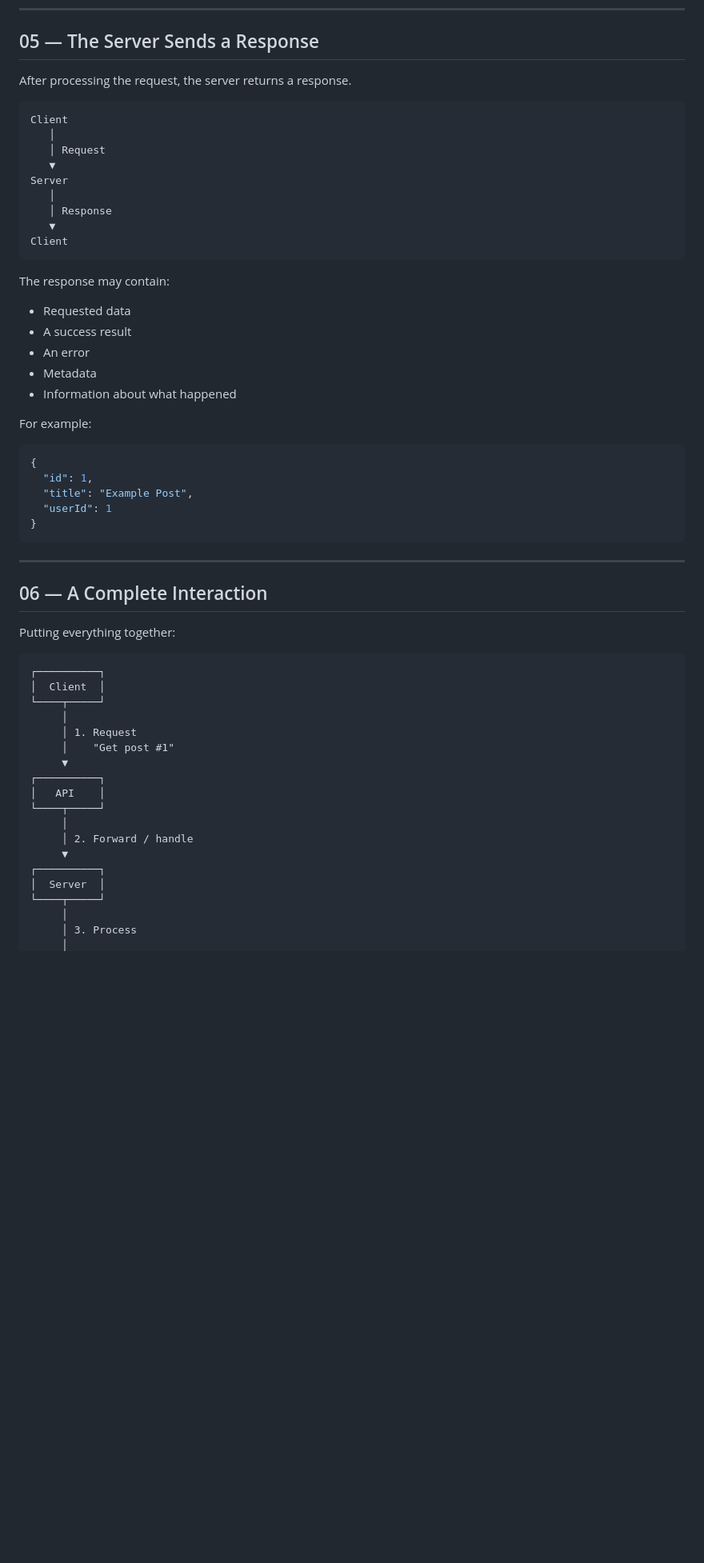
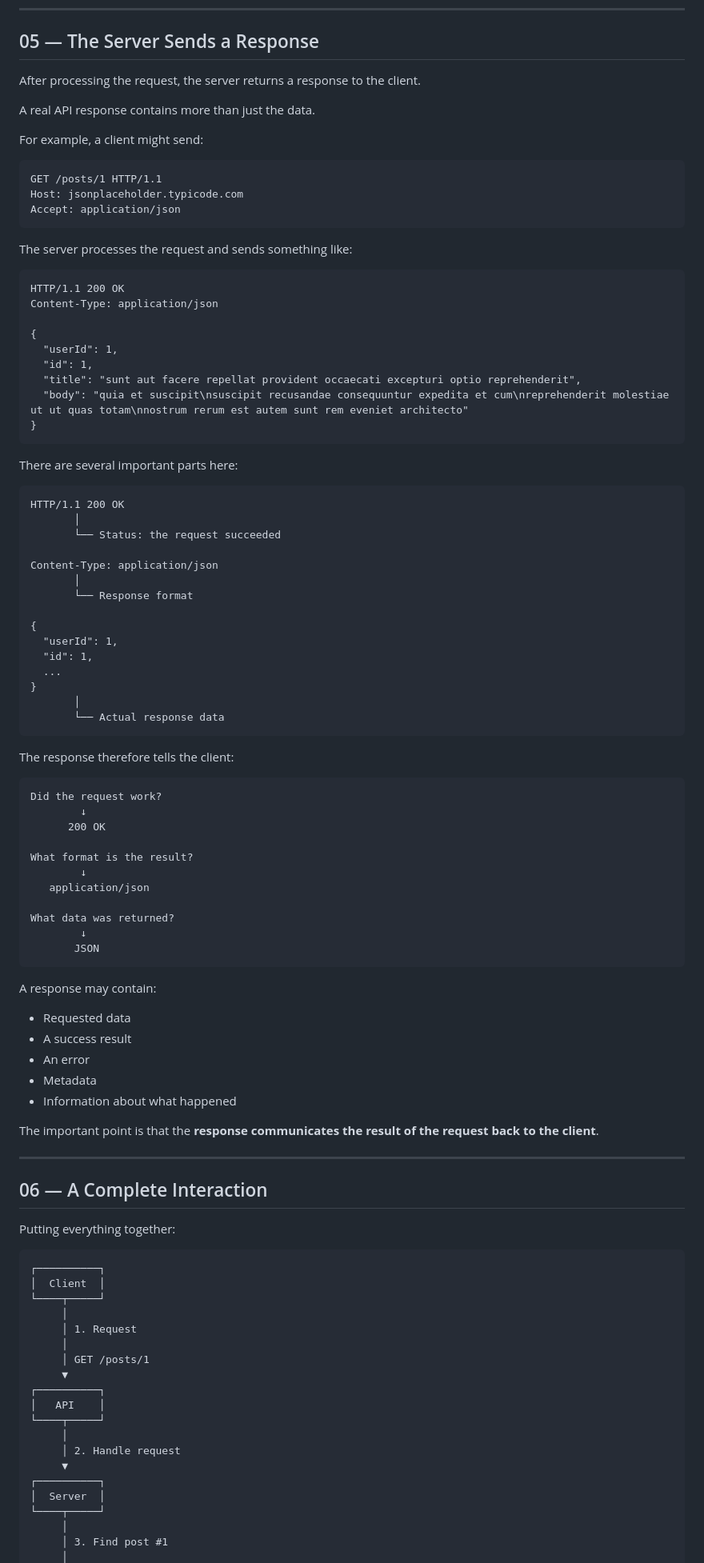
Before and after one commit to reltronersk/skill-wanderer-progress-documentation, a Markdown page: module1/how-api-interaction.md, the part around one of its changes. Shown at 80% size. GitHub-like rendering; blank space fills up the shorter version.

````diff
--- a/module1/how-api-interaction.md
+++ b/module1/how-api-interaction.md
@@ -126,21 +126,69 @@ The exact processing depends on the API and the request.
 
 ## 05 — The Server Sends a Response
 
-After processing the request, the server returns a response.
+After processing the request, the server returns a response to the client.
+
+A real API response contains more than just the data.
+
+For example, a client might send:
+
+```http
+GET /posts/1 HTTP/1.1
+Host: jsonplaceholder.typicode.com
+Accept: application/json
+```
+
+The server processes the request and sends something like:
+
+```http
+HTTP/1.1 200 OK
+Content-Type: application/json
+
+{
+  "userId": 1,
+  "id": 1,
+  "title": "sunt aut facere repellat provident occaecati excepturi optio reprehenderit",
+  "body": "quia et suscipit\nsuscipit recusandae consequuntur expedita et cum\nreprehenderit molestiae ut ut quas totam\nnostrum rerum est autem sunt rem eveniet architecto"
+}
+```
+
+There are several important parts here:
 
 ```text
-Client
-   │
-   │ Request
-   ▼
-Server
-   │
-   │ Response
-   ▼
-Client
+HTTP/1.1 200 OK
+       │
+       └── Status: the request succeeded
+
+Content-Type: application/json
+       │
+       └── Response format
+
+{
+  "userId": 1,
+  "id": 1,
+  ...
+}
+       │
+       └── Actual response data
 ```
 
-The response may contain:
+The response therefore tells the client:
+
+```text
+Did the request work?
+        ↓
+      200 OK
+
+What format is the result?
+        ↓
+   application/json
+
+What data was returned?
+        ↓
+       JSON
+```
+
+A response may contain:
 
 * Requested data
 * A success result
@@ -148,15 +196,7 @@ The response may contain:
 * Metadata
 * Information about what happened
 
-For example:
-
-```json
-{
-  "id": 1,
-  "title": "Example Post",
-  "userId": 1
-}
-```
+The important point is that the **response communicates the result of the request back to the client**.
 
 ---
 
@@ -170,17 +210,18 @@ Putting everything together:
 └────┬─────┘
      │
      │ 1. Request
-     │    "Get post #1"
+     │
+     │ GET /posts/1
      ▼
 ┌──────────┐
 │   API    │
 └────┬─────┘
      │
-     │ 2. Forward / handle
+     │ 2. Handle request
      ▼
 ┌──────────┐
 │  Server  │
 └────┬─────┘
      │
-     │ 3. Process
+     │ 3. Find post #1
      │
````
Also changed, not shown: other parts of module1/how-api-interaction.md (+240 -34 lines).
